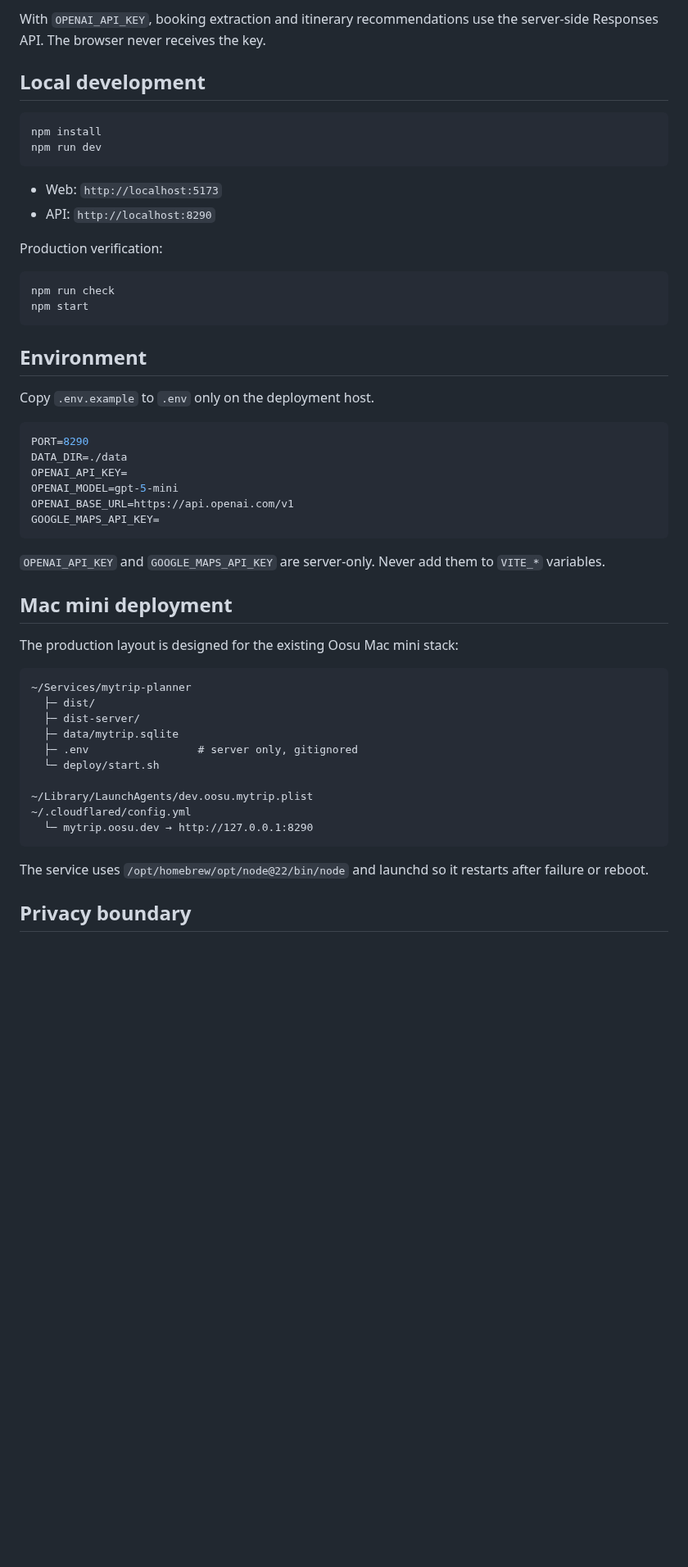
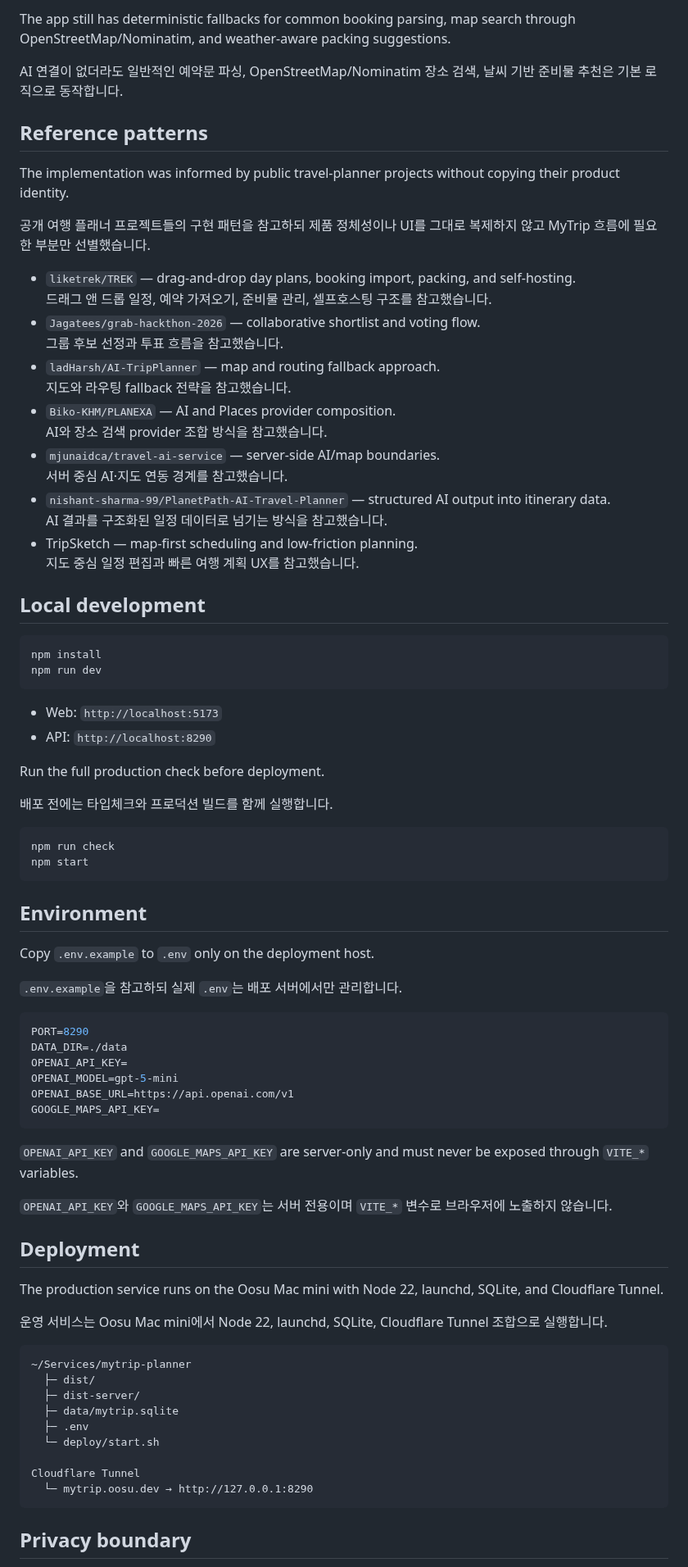
Before and after one commit to oosuhada/mytrip-planner, a Markdown page: README.md, the part around one of its changes. Shown at 82% size. Rendered like a GitHub page; blank space fills up the shorter version.

````diff
--- a/README.md
+++ b/README.md
@@ -81,5 +99,28 @@ The application is usable without an AI key:
 
-With `OPENAI_API_KEY`, booking extraction and itinerary recommendations use the server-side Responses API. The browser never receives the key.
+The app still has deterministic fallbacks for common booking parsing, map search through OpenStreetMap/Nominatim, and weather-aware packing suggestions.
+
+AI 연결이 없더라도 일반적인 예약문 파싱, OpenStreetMap/Nominatim 장소 검색, 날씨 기반 준비물 추천은 기본 로직으로 동작합니다.
+
+## Reference patterns
+
+The implementation was informed by public travel-planner projects without copying their product identity.
+
+공개 여행 플래너 프로젝트들의 구현 패턴을 참고하되 제품 정체성이나 UI를 그대로 복제하지 않고 MyTrip 흐름에 필요한 부분만 선별했습니다.
+
+- `liketrek/TREK` — drag-and-drop day plans, booking import, packing, and self-hosting.<br>
+  드래그 앤 드롭 일정, 예약 가져오기, 준비물 관리, 셀프호스팅 구조를 참고했습니다.
+- `Jagatees/grab-hackthon-2026` — collaborative shortlist and voting flow.<br>
+  그룹 후보 선정과 투표 흐름을 참고했습니다.
+- `ladHarsh/AI-TripPlanner` — map and routing fallback approach.<br>
+  지도와 라우팅 fallback 전략을 참고했습니다.
+- `Biko-KHM/PLANEXA` — AI and Places provider composition.<br>
+  AI와 장소 검색 provider 조합 방식을 참고했습니다.
+- `mjunaidca/travel-ai-service` — server-side AI/map boundaries.<br>
+  서버 중심 AI·지도 연동 경계를 참고했습니다.
+- `nishant-sharma-99/PlanetPath-AI-Travel-Planner` — structured AI output into itinerary data.<br>
+  AI 결과를 구조화된 일정 데이터로 넘기는 방식을 참고했습니다.
+- TripSketch — map-first scheduling and low-friction planning.<br>
+  지도 중심 일정 편집과 빠른 여행 계획 UX를 참고했습니다.
 
 ## Local development
 
@@ -91,7 +132,9 @@ npm run dev
 - Web: `http://localhost:5173`
 - API: `http://localhost:8290`
 
-Production verification:
+Run the full production check before deployment.
+
+배포 전에는 타입체크와 프로덕션 빌드를 함께 실행합니다.
 
 ```bash
 npm run check
@@ -102,6 +145,8 @@ npm start
 
 Copy `.env.example` to `.env` only on the deployment host.
 
+`.env.example`을 참고하되 실제 `.env`는 배포 서버에서만 관리합니다.
+
 ```env
 PORT=8290
 DATA_DIR=./data
@@ -111,26 +156,27 @@ OPENAI_BASE_URL=https://api.openai.com/v1
 GOOGLE_MAPS_API_KEY=
 ```
 
-`OPENAI_API_KEY` and `GOOGLE_MAPS_API_KEY` are server-only. Never add them to `VITE_*` variables.
+`OPENAI_API_KEY` and `GOOGLE_MAPS_API_KEY` are server-only and must never be exposed through `VITE_*` variables.
 
-## Mac mini deployment
+`OPENAI_API_KEY`와 `GOOGLE_MAPS_API_KEY`는 서버 전용이며 `VITE_*` 변수로 브라우저에 노출하지 않습니다.
 
-The production layout is designed for the existing Oosu Mac mini stack:
+## Deployment
+
+The production service runs on the Oosu Mac mini with Node 22, launchd, SQLite, and Cloudflare Tunnel.
+
+운영 서비스는 Oosu Mac mini에서 Node 22, launchd, SQLite, Cloudflare Tunnel 조합으로 실행합니다.
 
 ```text
 ~/Services/mytrip-planner
   ├─ dist/
   ├─ dist-server/
   ├─ data/mytrip.sqlite
-  ├─ .env                 # server only, gitignored
+  ├─ .env
   └─ deploy/start.sh
 
-~/Library/LaunchAgents/dev.oosu.mytrip.plist
-~/.cloudflared/config.yml
+Cloudflare Tunnel
   └─ mytrip.oosu.dev → http://127.0.0.1:8290
 ```
 
-The service uses `/opt/homebrew/opt/node@22/bin/node` and launchd so it restarts after failure or reboot.
-
 ## Privacy boundary
 
````
Also changed, not shown: other parts of README.md (+68 -41 lines), docs/screenshots/ai-inbox.png (added), docs/screenshots/day-plan.png (added), docs/screenshots/home.png (added), docs/screenshots/packing.png (added).
